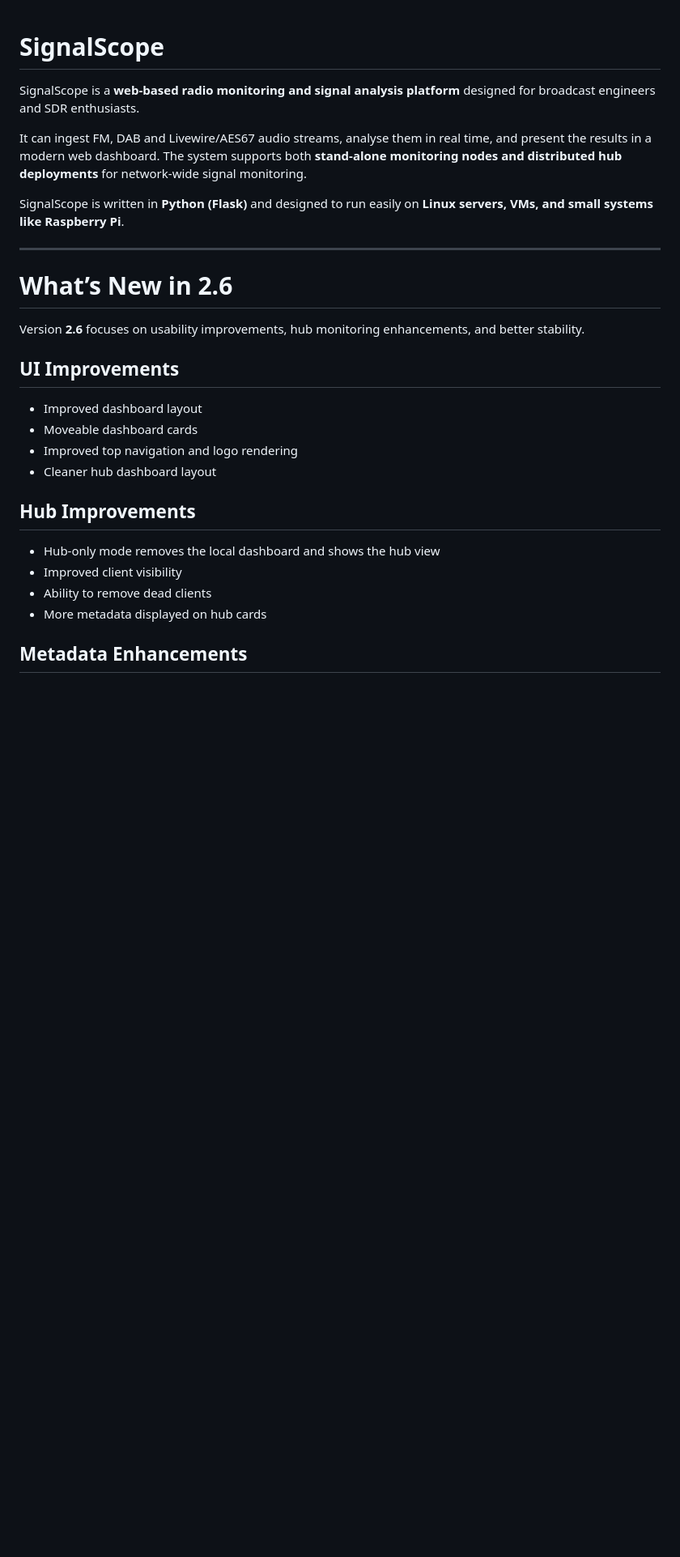
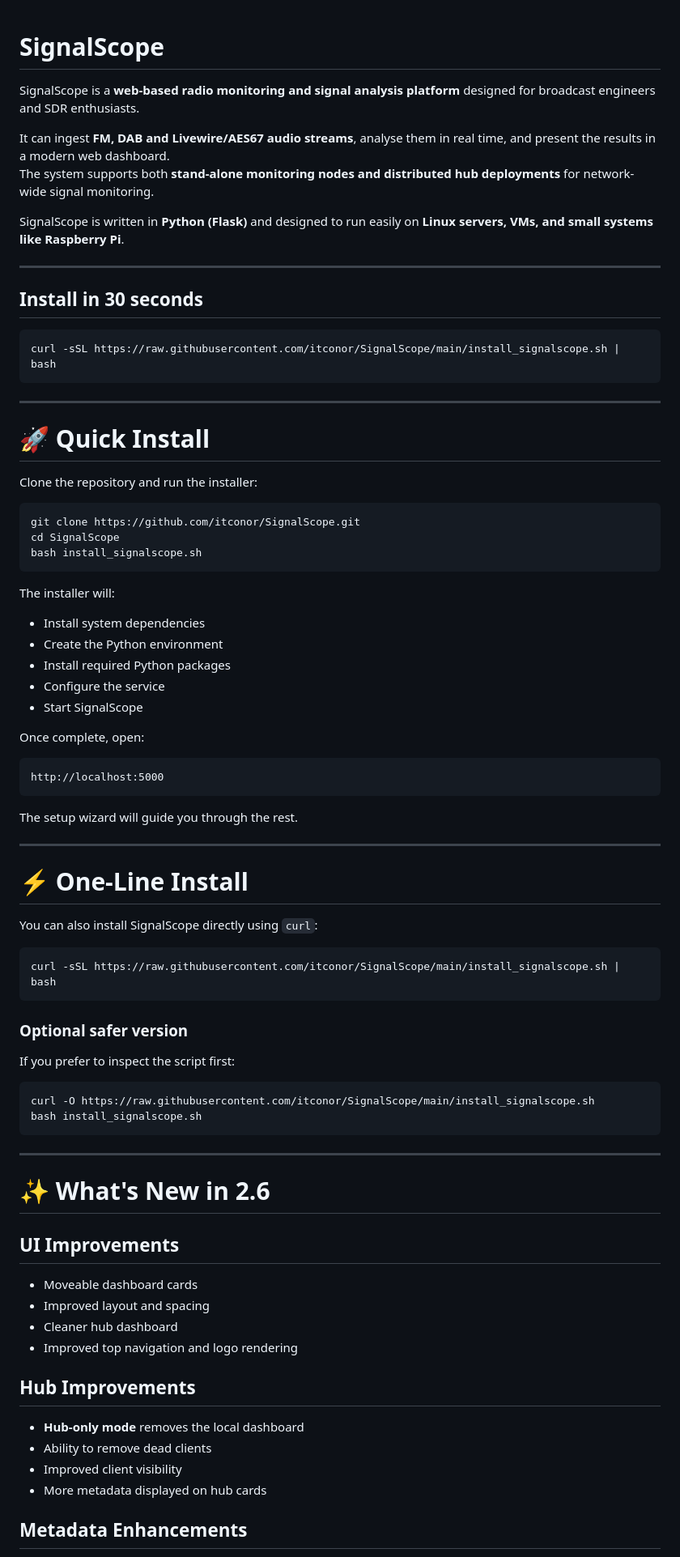
Before and after one commit to itconor/SignalScope, a Markdown page: README.md, the part around one of its changes. Shown at 81% size. Drawn GitHub-style; blank space fills up the shorter version.

````diff
--- a/README.md
+++ b/README.md
@@ -1,28 +1,81 @@
-
 # SignalScope
 
 SignalScope is a **web-based radio monitoring and signal analysis platform** designed for broadcast engineers and SDR enthusiasts.
 
-It can ingest FM, DAB and Livewire/AES67 audio streams, analyse them in real time, and present the results in a modern web dashboard. The system supports both **stand-alone monitoring nodes and distributed hub deployments** for network-wide signal monitoring.
+It can ingest **FM, DAB and Livewire/AES67 audio streams**, analyse them in real time, and present the results in a modern web dashboard.
+The system supports both **stand-alone monitoring nodes and distributed hub deployments** for network-wide signal monitoring.
 
 SignalScope is written in **Python (Flask)** and designed to run easily on **Linux servers, VMs, and small systems like Raspberry Pi**.
 
 ---
 
-# What’s New in 2.6
+## Install in 30 seconds
 
-Version **2.6** focuses on usability improvements, hub monitoring enhancements, and better stability.
+```bash
+curl -sSL https://raw.githubusercontent.com/itconor/SignalScope/main/install_signalscope.sh | bash
+```
+
+---
+
+# 🚀 Quick Install
+
+Clone the repository and run the installer:
+
+```bash
+git clone https://github.com/itconor/SignalScope.git
+cd SignalScope
+bash install_signalscope.sh
+```
+
+The installer will:
+
+- Install system dependencies
+- Create the Python environment
+- Install required Python packages
+- Configure the service
+- Start SignalScope
+
+Once complete, open:
+
+```text
+http://localhost:5000
+```
+
+The setup wizard will guide you through the rest.
+
+---
+
+# ⚡ One-Line Install
+
+You can also install SignalScope directly using `curl`:
+
+```bash
+curl -sSL https://raw.githubusercontent.com/itconor/SignalScope/main/install_signalscope.sh | bash
+```
+
+### Optional safer version
+
+If you prefer to inspect the script first:
+
+```bash
+curl -O https://raw.githubusercontent.com/itconor/SignalScope/main/install_signalscope.sh
+bash install_signalscope.sh
+```
+
+---
+
+# ✨ What's New in 2.6
 
 ## UI Improvements
-- Improved dashboard layout
 - Moveable dashboard cards
+- Improved layout and spacing
+- Cleaner hub dashboard
 - Improved top navigation and logo rendering
-- Cleaner hub dashboard layout
 
 ## Hub Improvements
-- Hub-only mode removes the local dashboard and shows the hub view
+- **Hub-only mode** removes the local dashboard
+- Ability to remove dead clients
 - Improved client visibility
-- Ability to remove dead clients
 - More metadata displayed on hub cards
 
 ## Metadata Enhancements
````
Also changed, not shown: other parts of README.md (+89 -69 lines).
